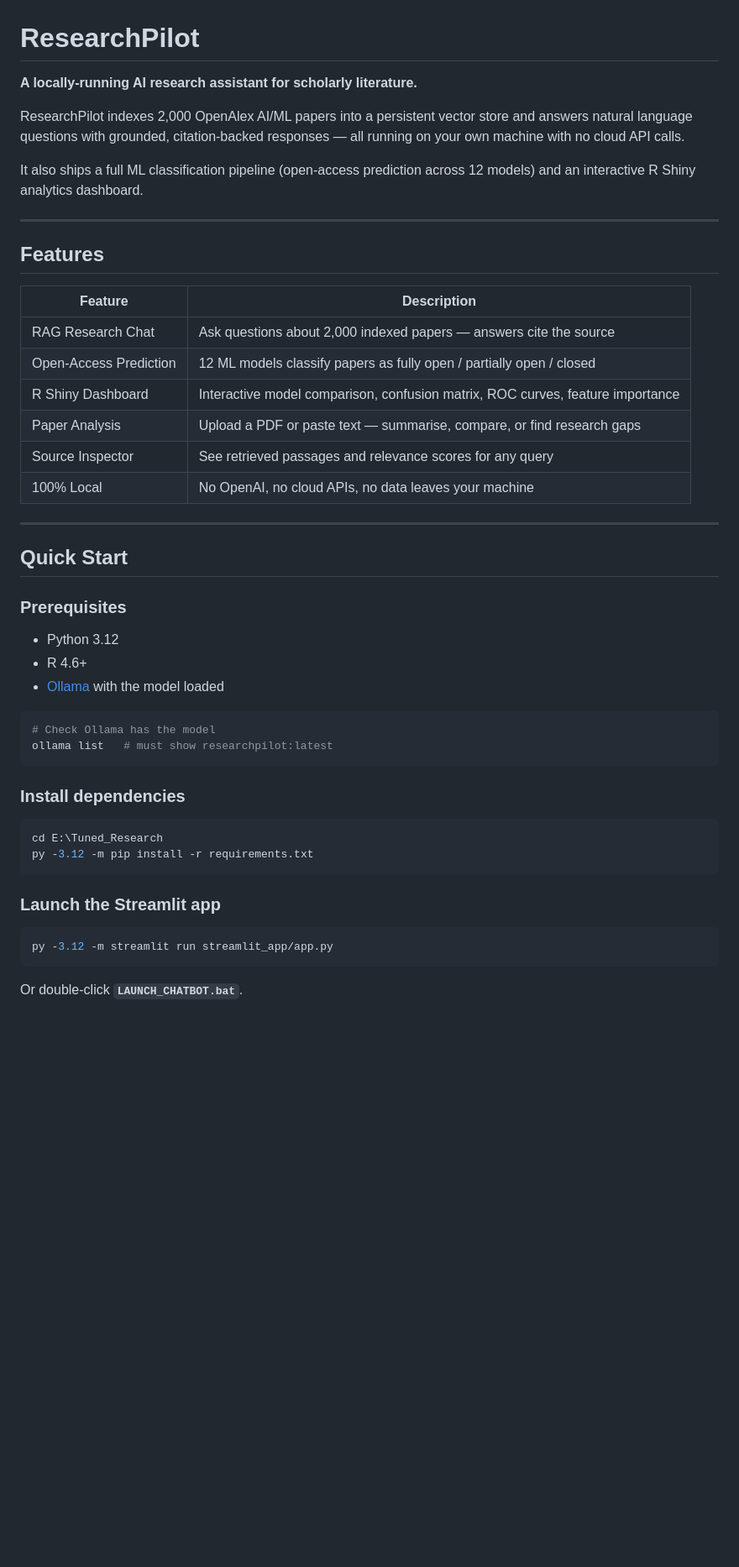
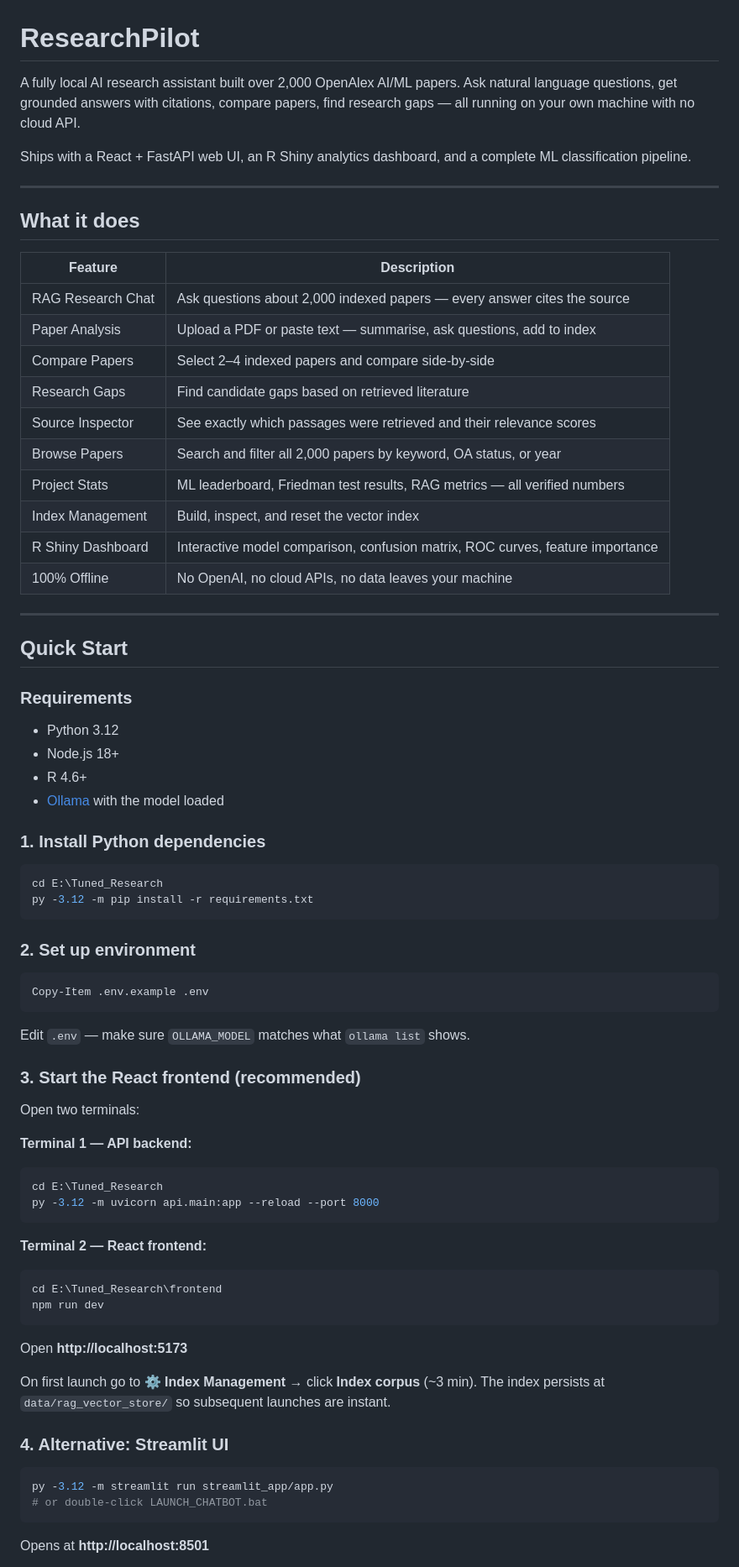
Before and after one commit to Git-Vaibhav323/Tuned_Research, a Markdown page: README.md, the part around one of its changes. Shown at 84% size. GitHub-like rendering; blank space fills up the shorter version.

Commit message:
update README with React frontend, API endpoints, offline support table

````diff
--- a/README.md
+++ b/README.md
@@ -1,51 +1,82 @@
 # ResearchPilot
 
-**A locally-running AI research assistant for scholarly literature.**
+A fully local AI research assistant built over 2,000 OpenAlex AI/ML papers.
+Ask natural language questions, get grounded answers with citations, compare papers,
+find research gaps — all running on your own machine with no cloud API.
 
-ResearchPilot indexes 2,000 OpenAlex AI/ML papers into a persistent vector store and answers natural language questions with grounded, citation-backed responses — all running on your own machine with no cloud API calls.
-
-It also ships a full ML classification pipeline (open-access prediction across 12 models) and an interactive R Shiny analytics dashboard.
+Ships with a React + FastAPI web UI, an R Shiny analytics dashboard,
+and a complete ML classification pipeline.
 
 ---
 
-## Features
+## What it does
 
 | Feature | Description |
 |---------|-------------|
-| RAG Research Chat | Ask questions about 2,000 indexed papers — answers cite the source |
-| Open-Access Prediction | 12 ML models classify papers as fully open / partially open / closed |
+| RAG Research Chat | Ask questions about 2,000 indexed papers — every answer cites the source |
+| Paper Analysis | Upload a PDF or paste text — summarise, ask questions, add to index |
+| Compare Papers | Select 2–4 indexed papers and compare side-by-side |
+| Research Gaps | Find candidate gaps based on retrieved literature |
+| Source Inspector | See exactly which passages were retrieved and their relevance scores |
+| Browse Papers | Search and filter all 2,000 papers by keyword, OA status, or year |
+| Project Stats | ML leaderboard, Friedman test results, RAG metrics — all verified numbers |
+| Index Management | Build, inspect, and reset the vector index |
 | R Shiny Dashboard | Interactive model comparison, confusion matrix, ROC curves, feature importance |
-| Paper Analysis | Upload a PDF or paste text — summarise, compare, or find research gaps |
-| Source Inspector | See retrieved passages and relevance scores for any query |
-| 100% Local | No OpenAI, no cloud APIs, no data leaves your machine |
+| 100% Offline | No OpenAI, no cloud APIs, no data leaves your machine |
 
 ---
 
 ## Quick Start
 
-### Prerequisites
+### Requirements
 
 - Python 3.12
+- Node.js 18+
 - R 4.6+
 - [Ollama](https://ollama.com) with the model loaded
 
-```powershell
-# Check Ollama has the model
-ollama list   # must show researchpilot:latest
-```
-
-### Install dependencies
+### 1. Install Python dependencies
 
 ```powershell
 cd E:\Tuned_Research
 py -3.12 -m pip install -r requirements.txt
 ```
 
-### Launch the Streamlit app
+### 2. Set up environment
+
+```powershell
+Copy-Item .env.example .env
+```
+
+Edit `.env` — make sure `OLLAMA_MODEL` matches what `ollama list` shows.
+
+### 3. Start the React frontend (recommended)
+
+Open two terminals:
+
+**Terminal 1 — API backend:**
+```powershell
+cd E:\Tuned_Research
+py -3.12 -m uvicorn api.main:app --reload --port 8000
+```
+
+**Terminal 2 — React frontend:**
+```powershell
+cd E:\Tuned_Research\frontend
+npm run dev
+```
+
+Open **http://localhost:5173**
+
+On first launch go to **⚙️ Index Management** → click **Index corpus** (~3 min).
+The index persists at `data/rag_vector_store/` so subsequent launches are instant.
+
+### 4. Alternative: Streamlit UI
 
 ```powershell
 py -3.12 -m streamlit run streamlit_app/app.py
+# or double-click LAUNCH_CHATBOT.bat
 ```
 
-Or double-click **`LAUNCH_CHATBOT.bat`**.
+Opens at **http://localhost:8501**
 
````
Also changed, not shown: other parts of README.md (+104 -62 lines).
